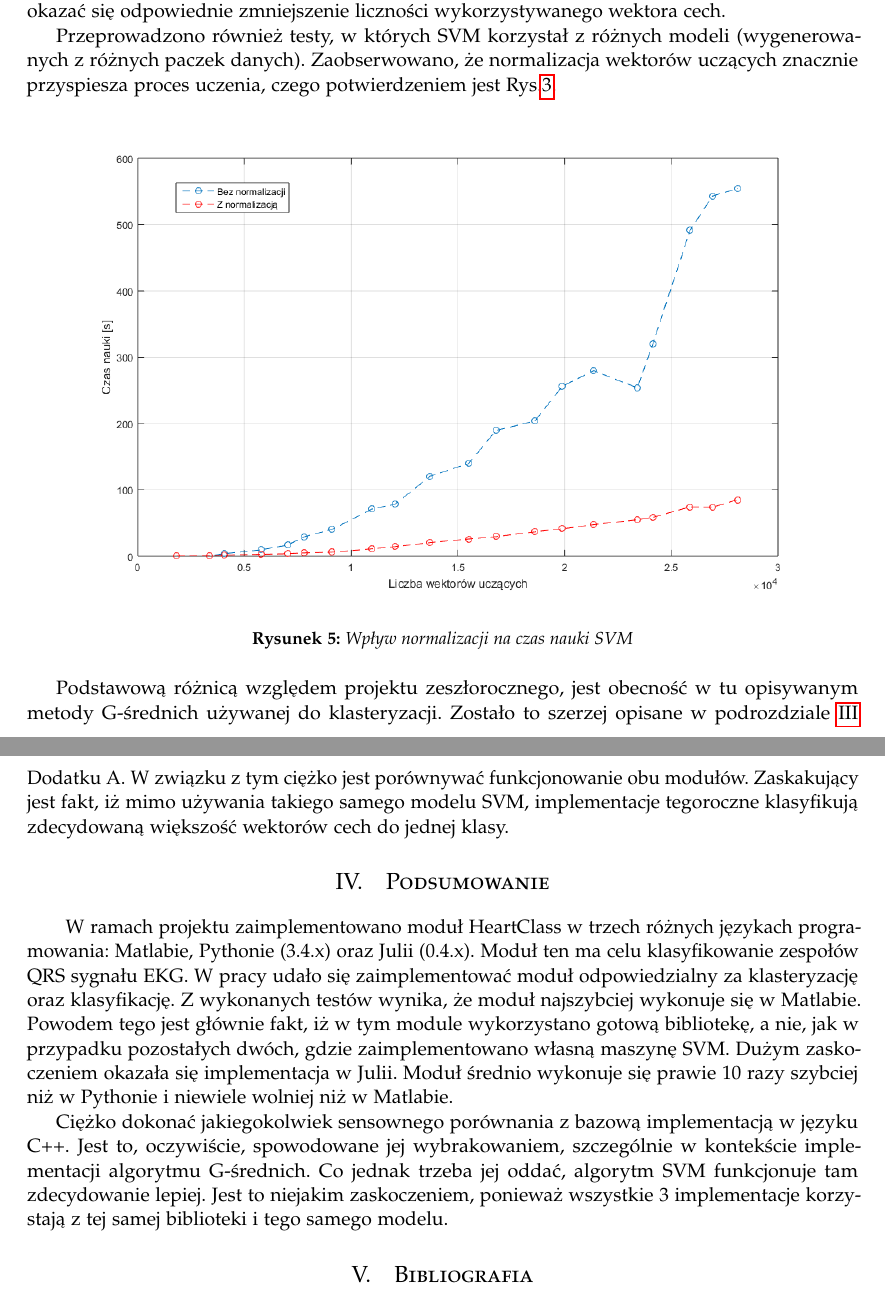
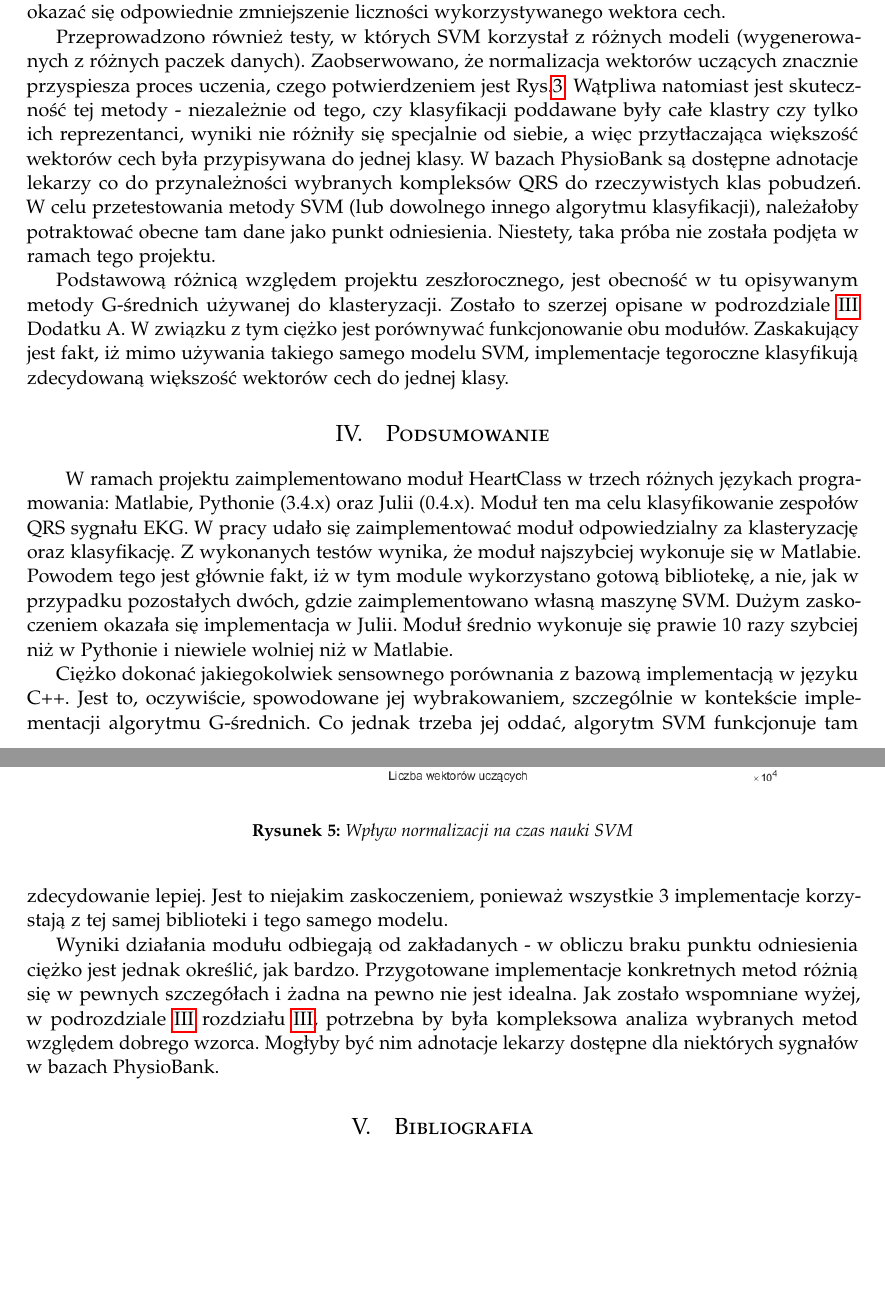
Before and after one commit to LJBD/studies-esdmit-heart-class, a LaTeX paper (Raport/LaTeX Project/HeartClassReport.tex, which reads Raport/LaTeX Project/podsumowanie.tex, Raport/LaTeX Project/rezultaty_i_wnioski.tex): two parts of pages 10 and 12 of 16, joined at a grey line, cut so that both start at the same text, the shorter picture padded with empty space. The pictures show the PDF file Raport/LaTeX Project/HeartClassReport.pdf that the author committed with the source.

Commit message:
[Report] Little  more in the summary.

```diff
--- a/Raport/LaTeX Project/podsumowanie.tex
+++ b/Raport/LaTeX Project/podsumowanie.tex
@@ -3,3 +3,5 @@
 \qquad W ramach projektu zaimplementowano moduł HeartClass w trzech różnych językach programowania: Matlabie, Pythonie (3.4.x) oraz Julii (0.4.x). Moduł ten ma celu klasyfikowanie zespołów QRS sygnału EKG. W pracy udało się zaimplementować moduł odpowiedzialny za klasteryzację oraz klasyfikację. Z wykonanych testów wynika, że moduł najszybciej wykonuje się w Matlabie. Powodem tego jest głównie fakt, iż w tym module wykorzystano gotową bibliotekę, a nie, jak w przypadku pozostałych dwóch, gdzie zaimplementowano własną maszynę SVM. Dużym zaskoczeniem okazała się implementacja w Julii. Moduł średnio wykonuje się prawie 10 razy szybciej niż w Pythonie i niewiele wolniej niż w Matlabie.
 
 Ciężko dokonać jakiegokolwiek sensownego porównania z bazową implementacją w języku C++. Jest to, oczywiście, spowodowane jej wybrakowaniem, szczególnie w kontekście implementacji algorytmu G-średnich. Co jednak trzeba jej oddać, algorytm SVM funkcjonuje tam zdecydowanie lepiej. Jest to niejakim zaskoczeniem, ponieważ wszystkie 3 implementacje korzystają z tej samej biblioteki i tego samego modelu.
+
+Wyniki działania modułu odbiegają od zakładanych - w obliczu braku punktu odniesienia ciężko jest jednak określić, jak bardzo. Przygotowane implementacje konkretnych metod różnią się w pewnych szczegółach i żadna na pewno nie jest idealna. Jak zostało wspomniane wyżej, w podrozdziale \ref{sub:wnioski} rozdziału \ref{sec:rezultaty}, potrzebna by była kompleksowa analiza wybranych metod względem dobrego wzorca. Mogłyby być nim adnotacje lekarzy dostępne dla niektórych sygnałów w bazach PhysioBank.
--- a/Raport/LaTeX Project/rezultaty_i_wnioski.tex
+++ b/Raport/LaTeX Project/rezultaty_i_wnioski.tex
@@ -133,12 +134,13 @@ W języku Matlab jest ona bezpośrednio zależna od ilości wektorów cech, któ
 \end{table}
 
 \subsection{Wnioski}
+\label{sub:wnioski}
 
 \qquad Krótki czas wykonywania programu napisanego w Matlabie wynika głównie z wykorzystania biblioteki libsvm, która jest napisana w C. Dla pozostałych języków zaimplementowano maszynę wektorów nośnych w oparciu o pliki źródłowe wspomnianej biblioteki.
 
 Wykorzystanie metody SVM z szesnastoelementowym wektorem cech wydaje się złym rozwiązaniem, gdyż niemal zawsze wektor klasyfikowany jest do jednej klasy - patrz Rys.\ref{fig:hist1}. Poza zbyt licznym wektorem cech wpływ na to ma również fakt, że około 90\% zespołów QRS z bazy MIT-BIH reprezentują pobudzenia nadkomorowe. Rozwiązaniem problemu klasyfikacji może okazać się odpowiednie zmniejszenie liczności wykorzystywanego wektora cech.
 
-Przeprowadzono również testy, w których SVM korzystał z różnych modeli (wygenerowanych z różnych paczek danych). Zaobserwowano, że normalizacja wektorów uczących znacznie przyspiesza proces uczenia, czego potwierdzeniem jest Rys.\ref{fig:SVM}.
+Przeprowadzono również testy, w których SVM korzystał z różnych modeli (wygenerowanych z różnych paczek danych). Zaobserwowano, że normalizacja wektorów uczących znacznie przyspiesza proces uczenia, czego potwierdzeniem jest Rys.\ref{fig:SVM}. Wątpliwa natomiast jest skuteczność tej metody - niezależnie od tego, czy klasyfikacji poddawane były całe klastry czy tylko ich reprezentanci, wyniki nie różniły się specjalnie od siebie, a więc przytłaczająca większość wektorów cech była przypisywana do jednej klasy. W bazach PhysioBank są dostępne adnotacje lekarzy co do przynależności wybranych kompleksów QRS do rzeczywistych klas pobudzeń. W celu przetestowania metody SVM (lub dowolnego innego algorytmu klasyfikacji), należałoby potraktować obecne tam dane jako punkt odniesienia. Niestety, taka próba nie została podjęta w ramach tego projektu.
 
 \begin{figure}[!htp]
 	\centering
```
Also changed, not shown: Raport/LaTeX Project/HeartClassReport.pdf, Raport/LaTeX Project/rezultaty_i_wnioski.tex (1 more changed lines).
